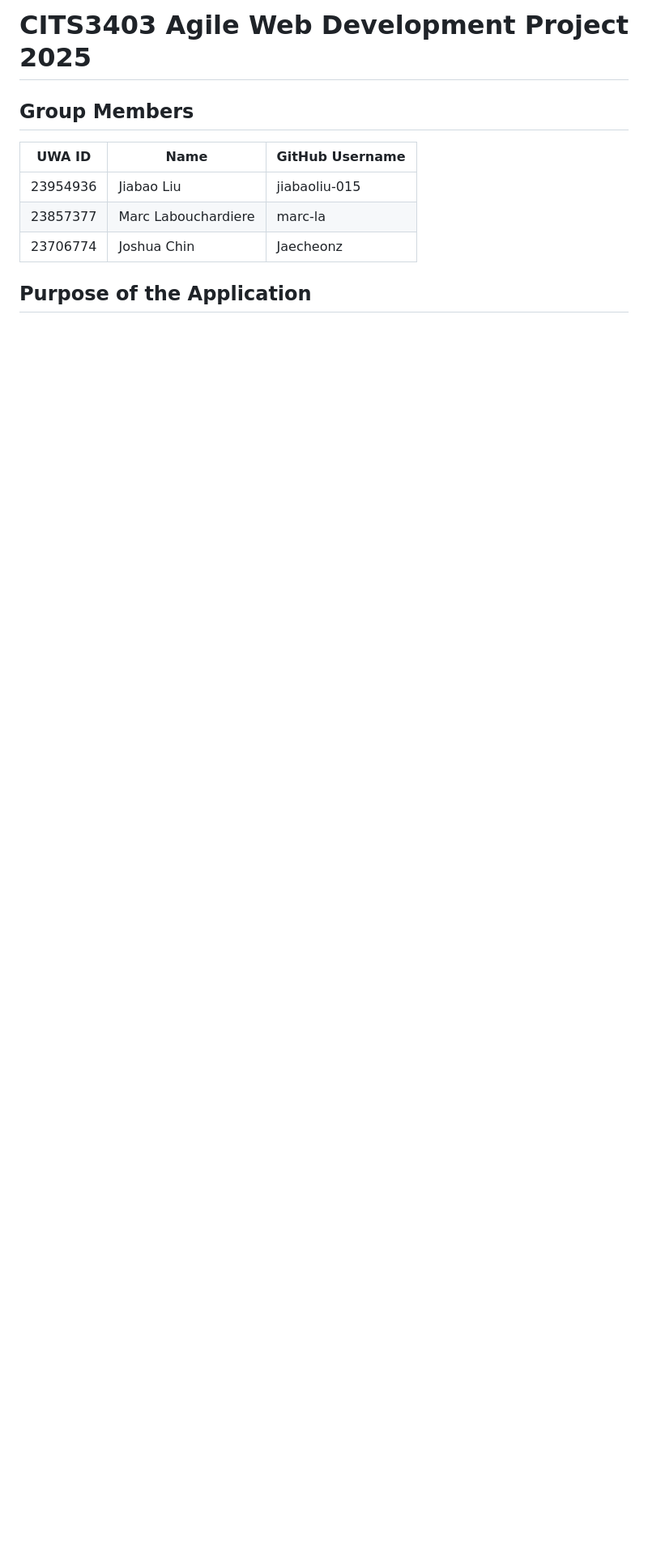
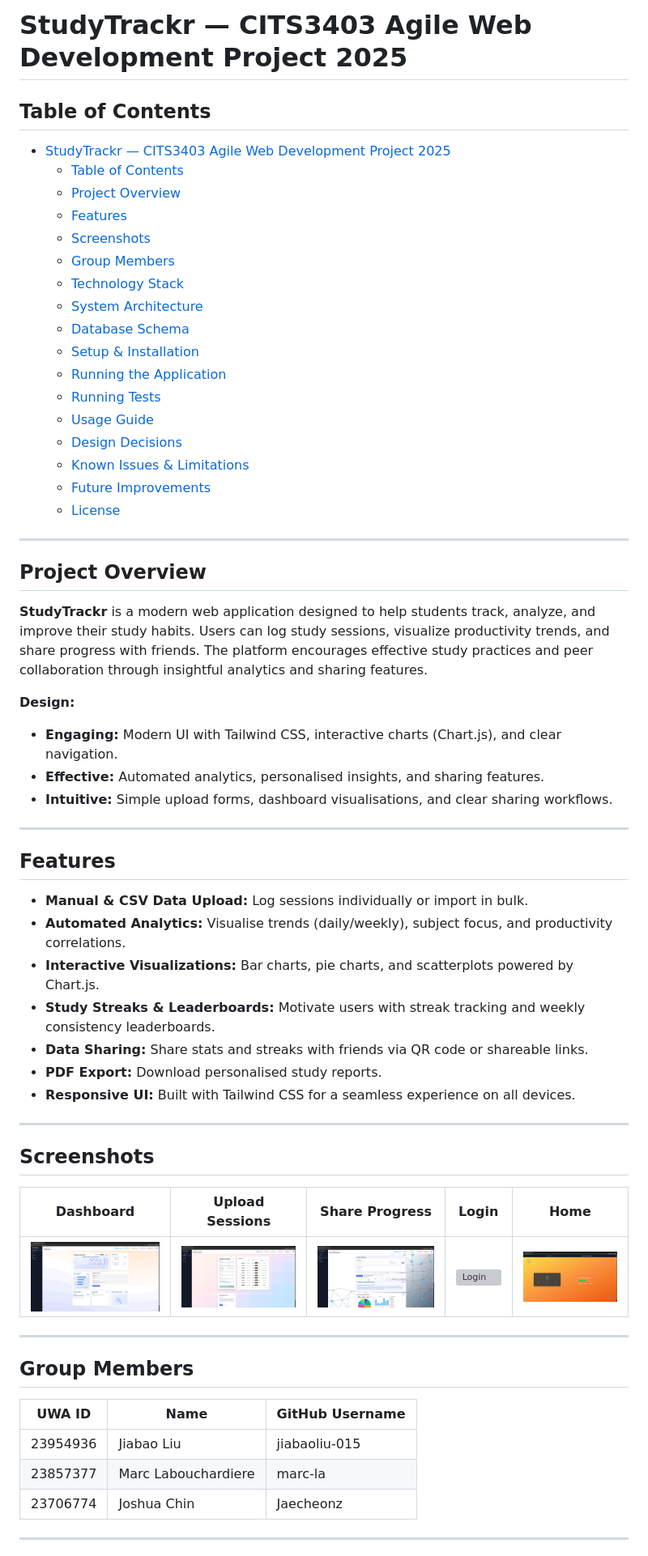
Before and after one commit to jiabaoliu-015/C16, a Markdown page: README.md, the part around the change printed below. Shown: that part at 81% size. GitHub-like rendering; pictures changed too: screenshots/dashboard.png (added), screenshots/home.png (added), screenshots/share.png (added); blank space fills up the shorter version; grey boxes are pictures that could not be loaded.

```diff
--- a/README.md
+++ b/README.md
@@ -1,12 +1,66 @@
-# CITS3403 Agile Web Development Project 2025
+# StudyTrackr — CITS3403 Agile Web Development Project 2025
+
+## Table of Contents
+
+- [StudyTrackr — CITS3403 Agile Web Development Project 2025](#studytrackr--cits3403-agile-web-development-project-2025)
+  - [Table of Contents](#table-of-contents)
+  - [Project Overview](#project-overview)
+  - [Features](#features)
+  - [Screenshots](#screenshots)
+  - [Group Members](#group-members)
+  - [Technology Stack](#technology-stack)
+  - [System Architecture](#system-architecture)
+  - [Database Schema](#database-schema)
+  - [Setup \& Installation](#setup--installation)
+  - [Running the Application](#running-the-application)
+  - [Running Tests](#running-tests)
+  - [Usage Guide](#usage-guide)
+  - [Design Decisions](#design-decisions)
+  - [Known Issues \& Limitations](#known-issues--limitations)
+  - [Future Improvements](#future-improvements)
+  - [License](#license)
+
+---
+
+## Project Overview
+
+**StudyTrackr** is a modern web application designed to help students track, analyze, and improve their study habits. Users can log study sessions, visualize productivity trends, and share progress with friends. The platform encourages effective study practices and peer collaboration through insightful analytics and sharing features.
+
+**Design:**
+
+- **Engaging:** Modern UI with Tailwind CSS, interactive charts (Chart.js), and clear navigation.
+- **Effective:** Automated analytics, personalised insights, and sharing features.
+- **Intuitive:** Simple upload forms, dashboard visualisations, and clear sharing workflows.
+
+---
+
+## Features
+
+- **Manual & CSV Data Upload:** Log sessions individually or import in bulk.
+- **Automated Analytics:** Visualise trends (daily/weekly), subject focus, and productivity correlations.
+- **Interactive Visualizations:** Bar charts, pie charts, and scatterplots powered by Chart.js.
+- **Study Streaks & Leaderboards:** Motivate users with streak tracking and weekly consistency leaderboards.
+- **Data Sharing:** Share stats and streaks with friends via QR code or shareable links.
+- **PDF Export:** Download personalised study reports.
+- **Responsive UI:** Built with Tailwind CSS for a seamless experience on all devices.
+
+---
+
+## Screenshots
+
+| Dashboard | Upload Sessions | Share Progress | Login | Home |
+|-----------|----------------|-----------|---------------|-----------|
+| ![Dashboard](screenshots/dashboard.png) | ![Upload](screenshots/upload.png) | ![Share](screenshots/share.png) | ![Login](screenshots/login.png) | ![Home](screenshots/home.png) |
+
+---
 
 ## Group Members
 
-| UWA ID     | Name           | GitHub Username       |
-|------------|----------------|-----------------------|
-| 23954936   | Jiabao Liu  | jiabaoliu-015       |
-| 23857377   | Marc Labouchardiere      |   marc-la         |
-| 23706774   | Joshua Chin  | Jaecheonz    |
+| UWA ID     | Name                   | GitHub Username   |
+|------------|------------------------|-------------------|
+| 23954936   | Jiabao Liu             | jiabaoliu-015     |
+| 23857377   | Marc Labouchardiere     | marc-la           |
+| 23706774   | Joshua Chin            | Jaecheonz         |
 
-## Purpose of the Application
+---
 
```
Also changed, not shown: other parts of README.md (+133 -37 lines), 2 other files.
